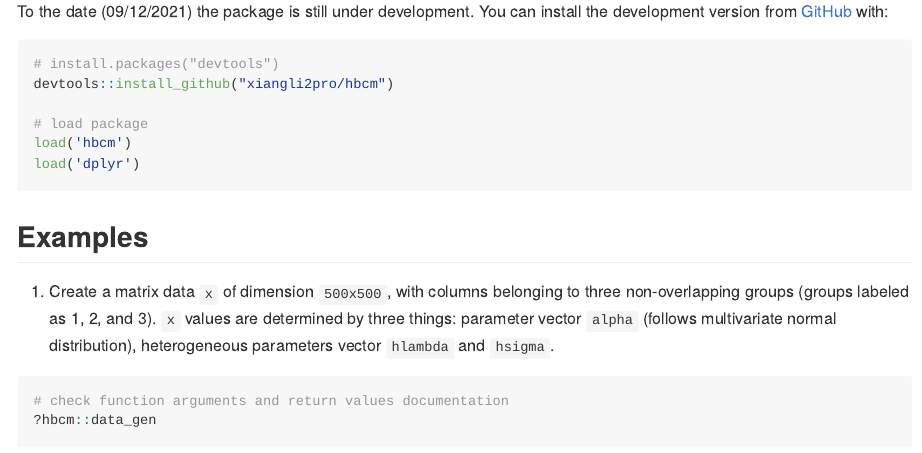
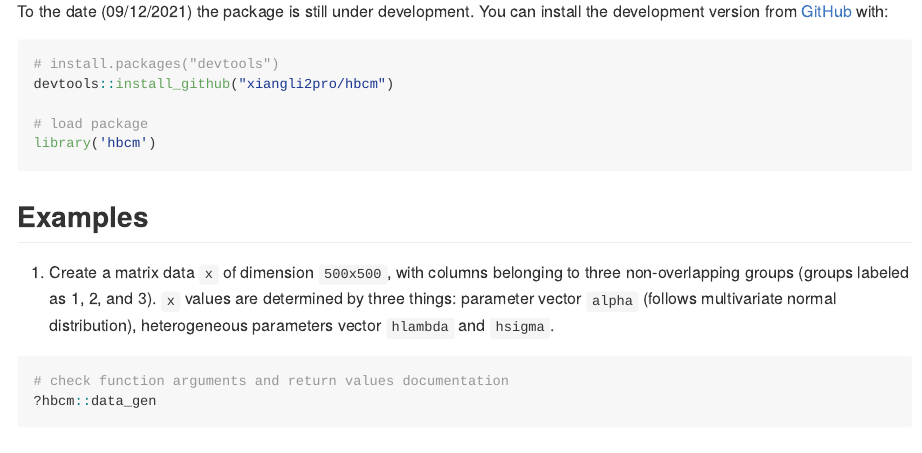
Before and after one commit to xiangli2pro/hbcm, an R Markdown document (README.Rmd): the page in a window 1100 px wide, from 250 px down. The pictures show the output file README.md that the author committed with the source, drawn offline in the style of GitHub.

Commit message:
update readme

````diff
--- a/README.Rmd
+++ b/README.Rmd
@@ -29,8 +29,7 @@ To the date (09/12/2021) the package is still under development. You can install
 devtools::install_github("xiangli2pro/hbcm")
 
 # load package
-load('hbcm')
-load('dplyr')
+library('hbcm')
 ```
 
 
````
Also changed, not shown: README.md.
